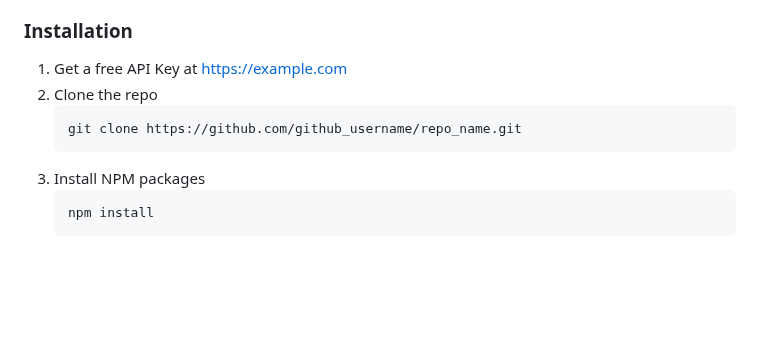
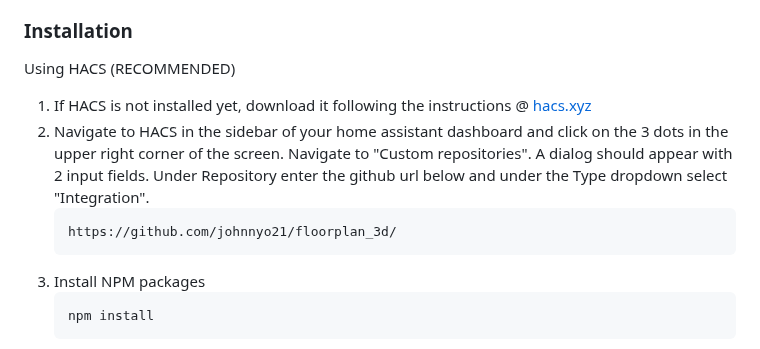
Before and after one commit to johnnyo21/floorplan_3d, a Markdown page: README.md, the part around the change. Drawn GitHub-style; blank space fills up the shorter version.

````diff
--- a/README.md
+++ b/README.md
@@ -63,10 +63,12 @@ Once you have the model of your home completed using Sweet Home 3D.
 
 ### Installation
 
-1. Get a free API Key at [https://example.com](https://example.com)
-2. Clone the repo
+Using HACS (RECOMMENDED)
+
+1. If HACS is not installed yet, download it following the instructions @ <a href="https://hacs.xyz/docs/setup/download/">hacs.xyz</a>
+2. Navigate to HACS in the sidebar of your home assistant dashboard and click on the 3 dots in the upper right corner of the screen. Navigate to "Custom repositories".  A dialog should appear with 2 input fields. Under Repository enter the github url below and under the Type dropdown select "Integration".
    ```sh
-   git clone https://github.com/github_username/repo_name.git
+   https://github.com/johnnyo21/floorplan_3d/
    ```
 3. Install NPM packages
    ```sh
````
